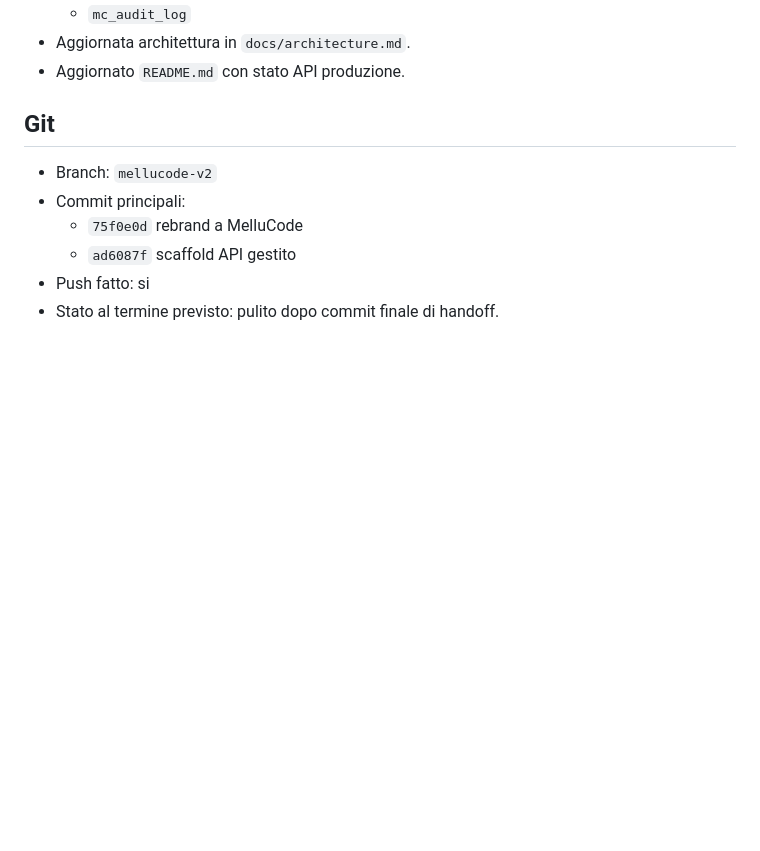
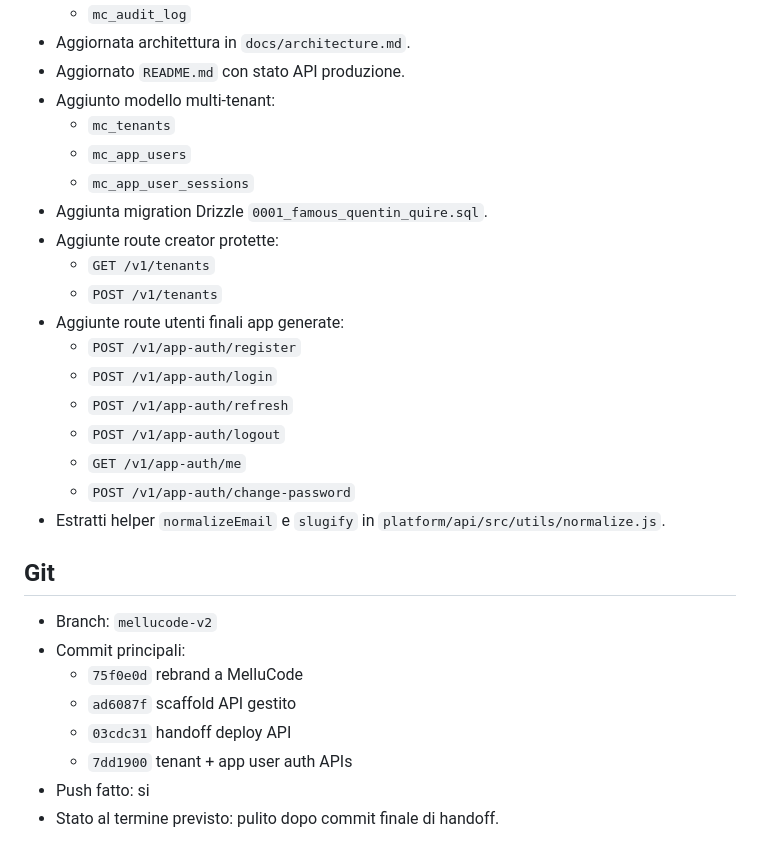
Before and after one commit to mellutecno/lococode, a Markdown page: docs/HANDOFF.md, the part around one of its changes. GitHub-like rendering; blank space fills up the shorter version.

```diff
--- a/docs/HANDOFF.md
+++ b/docs/HANDOFF.md
@@ -25,12 +25,30 @@ Consolidare l'inizio della v2 MelluCode e portare online il primo backend gestit
   - `mc_audit_log`
 - Aggiornata architettura in `docs/architecture.md`.
 - Aggiornato `README.md` con stato API produzione.
+- Aggiunto modello multi-tenant:
+  - `mc_tenants`
+  - `mc_app_users`
+  - `mc_app_user_sessions`
+- Aggiunta migration Drizzle `0001_famous_quentin_quire.sql`.
+- Aggiunte route creator protette:
+  - `GET /v1/tenants`
+  - `POST /v1/tenants`
+- Aggiunte route utenti finali app generate:
+  - `POST /v1/app-auth/register`
+  - `POST /v1/app-auth/login`
+  - `POST /v1/app-auth/refresh`
+  - `POST /v1/app-auth/logout`
+  - `GET /v1/app-auth/me`
+  - `POST /v1/app-auth/change-password`
+- Estratti helper `normalizeEmail` e `slugify` in `platform/api/src/utils/normalize.js`.
 
 ## Git
 - Branch: `mellucode-v2`
 - Commit principali:
   - `75f0e0d` rebrand a MelluCode
   - `ad6087f` scaffold API gestito
+  - `03cdc31` handoff deploy API
+  - `7dd1900` tenant + app user auth APIs
 - Push fatto: si
 - Stato al termine previsto: pulito dopo commit finale di handoff.
 
```
Also changed, not shown: other parts of docs/HANDOFF.md (+18 -10 lines), docs/architecture.md (+2 -1 lines).
